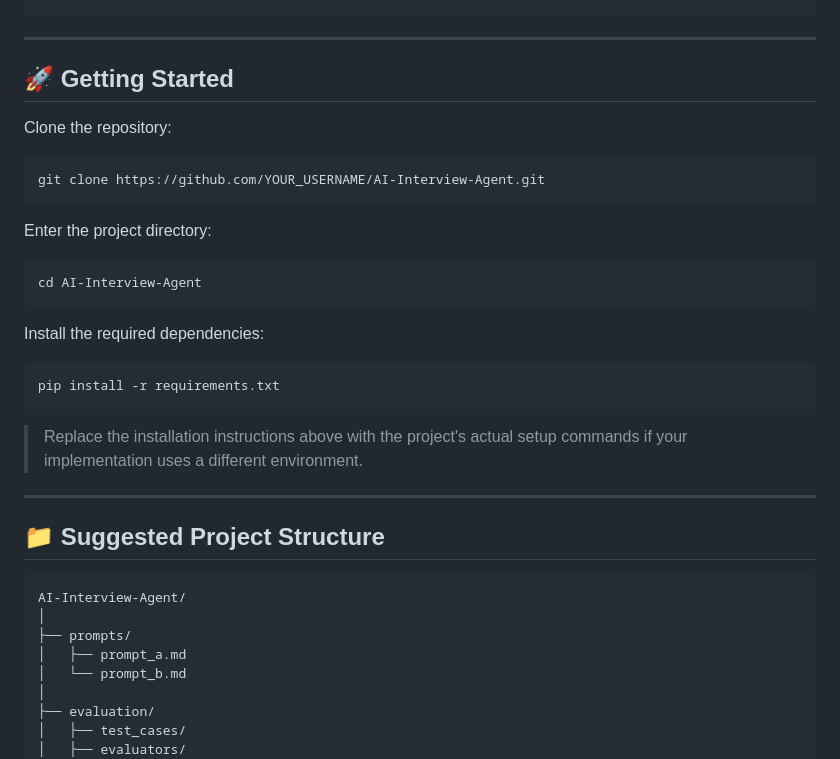
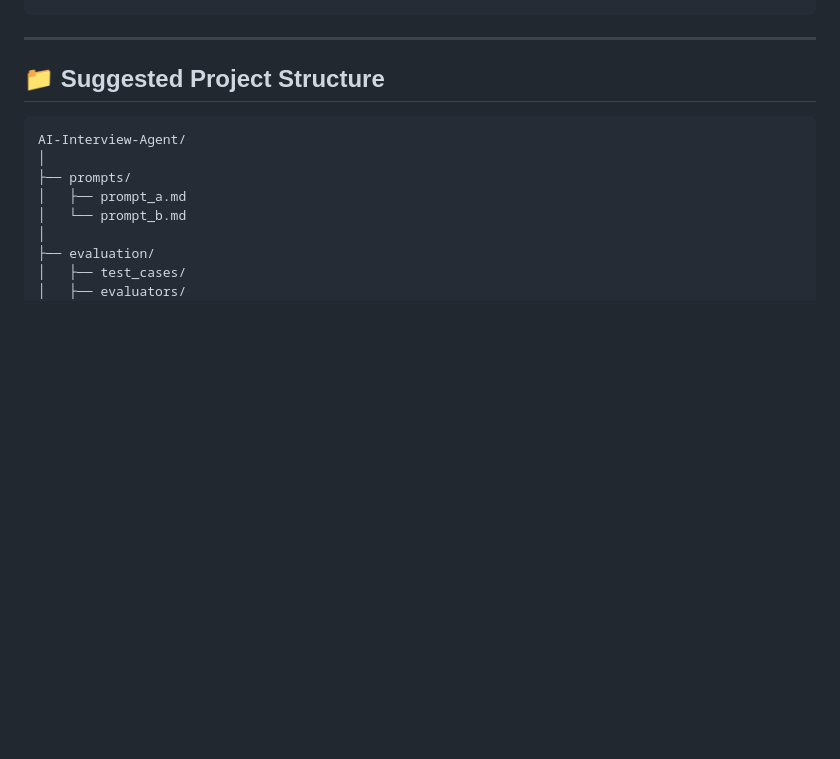
Before and after one commit to samarth2703/Interview_agent_VENI.VIDI.VICI, a Markdown page: README.md, the part around the change. Drawn GitHub-style; blank space fills up the shorter version.

````diff
--- a/README.md
+++ b/README.md
@@ -315,29 +315,7 @@ Evaluation Dataset
 
 ---
 
-## 🚀 Getting Started
 
-Clone the repository:
-
-```bash
-git clone https://github.com/YOUR_USERNAME/AI-Interview-Agent.git
-```
-
-Enter the project directory:
-
-```bash
-cd AI-Interview-Agent
-```
-
-Install the required dependencies:
-
-```bash
-pip install -r requirements.txt
-```
-
-> Replace the installation instructions above with the project's actual setup commands if your implementation uses a different environment.
-
----
 
 ## 📁 Suggested Project Structure
 
````
